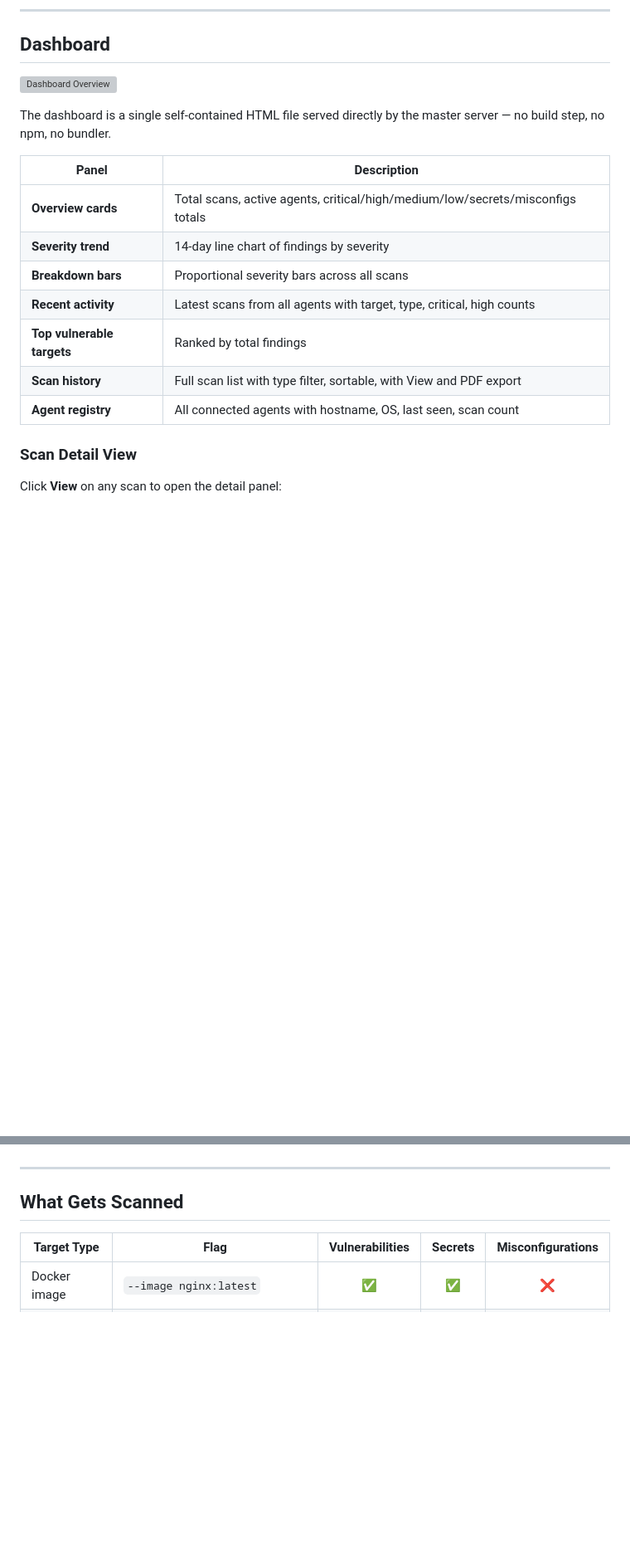
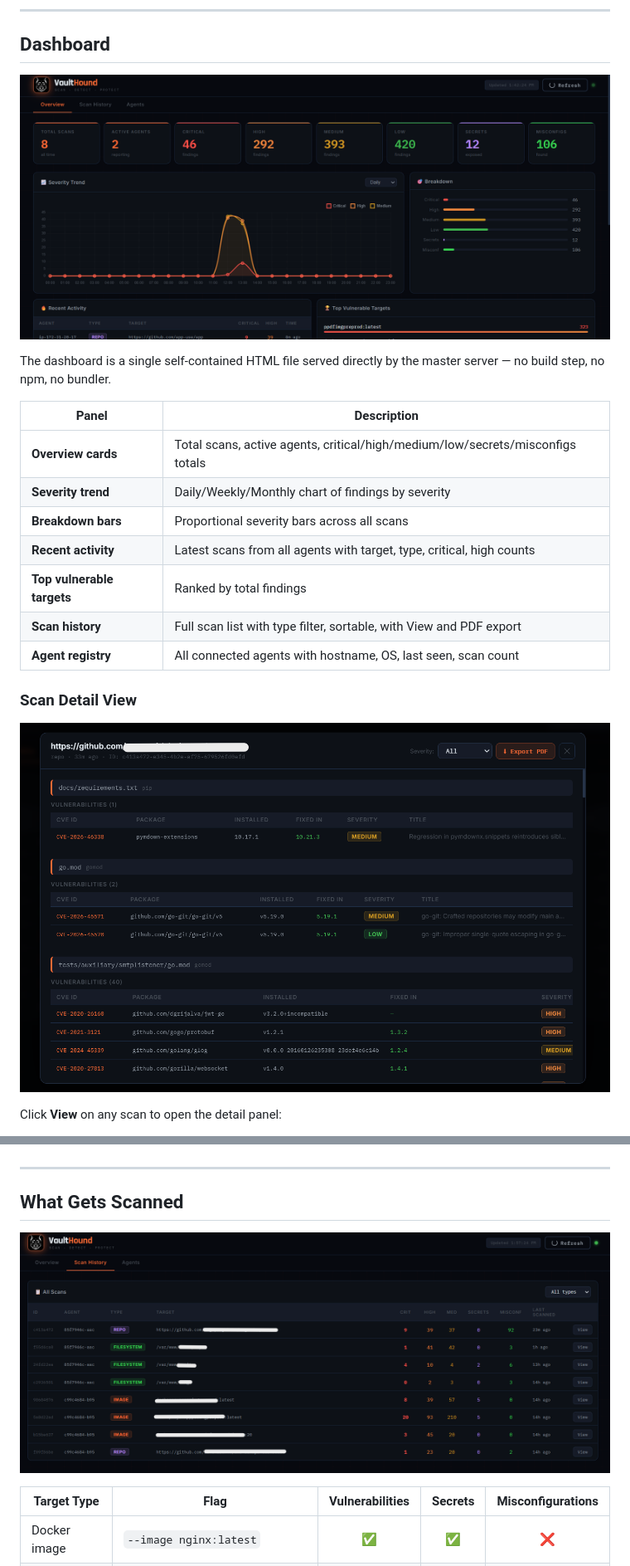
Before and after one commit to krishnabagal/VaultHound, a Markdown page: README.md, 2 parts joined by grey strips. Shown at 83% size. GitHub-like rendering; blank space fills up the shorter version; grey boxes are pictures that could not be loaded.

Commit message:
Revise dashboard images and update scan details
Updated images and descriptions in the README for dashboard and scan details.

```diff
--- a/README.md
+++ b/README.md
@@ -153,14 +153,14 @@ vaulthound-agent --dir /var/www/html
 
 ## Dashboard
 
-![Dashboard Overview](images/overview.png)
+![Dashboard Overview](images/VaultHound-Dashboard.png)
 
 The dashboard is a single self-contained HTML file served directly by the master server — no build step, no npm, no bundler.
 
 | Panel | Description |
 |-------|-------------|
 | **Overview cards** | Total scans, active agents, critical/high/medium/low/secrets/misconfigs totals |
-| **Severity trend** | 14-day line chart of findings by severity |
+| **Severity trend** | Daily/Weekly/Monthly chart of findings by severity |
 | **Breakdown bars** | Proportional severity bars across all scans |
 | **Recent activity** | Latest scans from all agents with target, type, critical, high counts |
 | **Top vulnerable targets** | Ranked by total findings |
@@ -168,6 +168,8 @@ The dashboard is a single self-contained HTML file served directly by the master
 | **Agent registry** | All connected agents with hostname, OS, last seen, scan count |
 
 ### Scan Detail View
+
+![View Report](images/VaultHopund-View-Report.png)
 
 Click **View** on any scan to open the detail panel:
 
@@ -181,6 +183,8 @@ Click **View** on any scan to open the detail panel:
 
 ## What Gets Scanned
 
+![Scan Report](images/VaultHopund-Scan-History.png)
+
 | Target Type | Flag | Vulnerabilities | Secrets | Misconfigurations |
 |-------------|------|:-:|:-:|:-:|
 | Docker image | `--image nginx:latest` | ✅ | ✅ | ❌ |
```
Also changed, not shown: other parts of README.md (+3 -0 lines).
